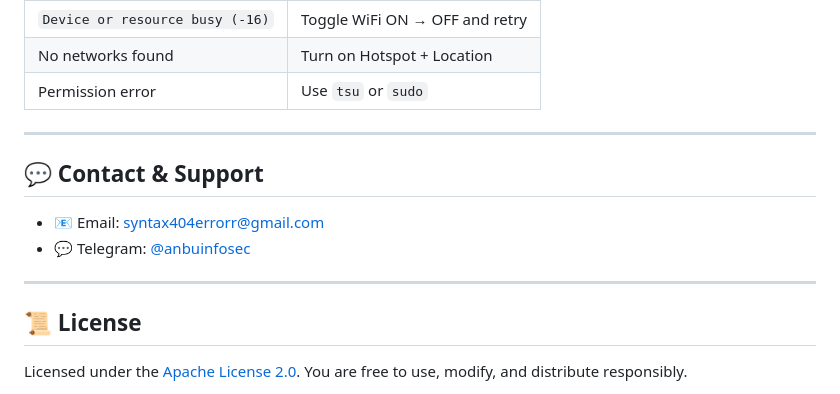
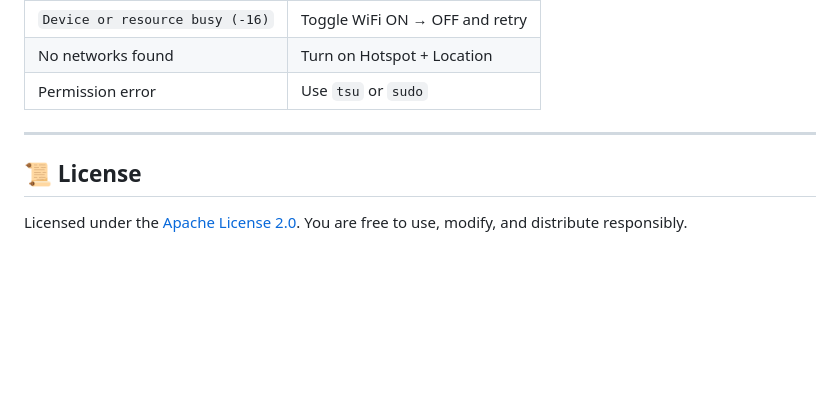
Before and after one commit to Syntax404errorrr/Wi-Fi-Hacking, a Markdown page: README.md, the part around the change. Rendered like a GitHub page; blank space fills up the shorter version.

```diff
--- a/README.md
+++ b/README.md
@@ -140,13 +140,6 @@ Make sure you are inside the `wipwn` directory when running the update script.
 
 ---
 
-## 💬 Contact & Support
-
-* 📧 Email: [syntax404errorr@gmail.com](mailto:syntax404errorr@gmail.com)
-* 💬 Telegram: [@anbuinfosec](https://t.me/NotFound_404_Errorr)
-
----
-
 ## 📜 License
 
 Licensed under the [Apache License 2.0](LICENSE).
```
